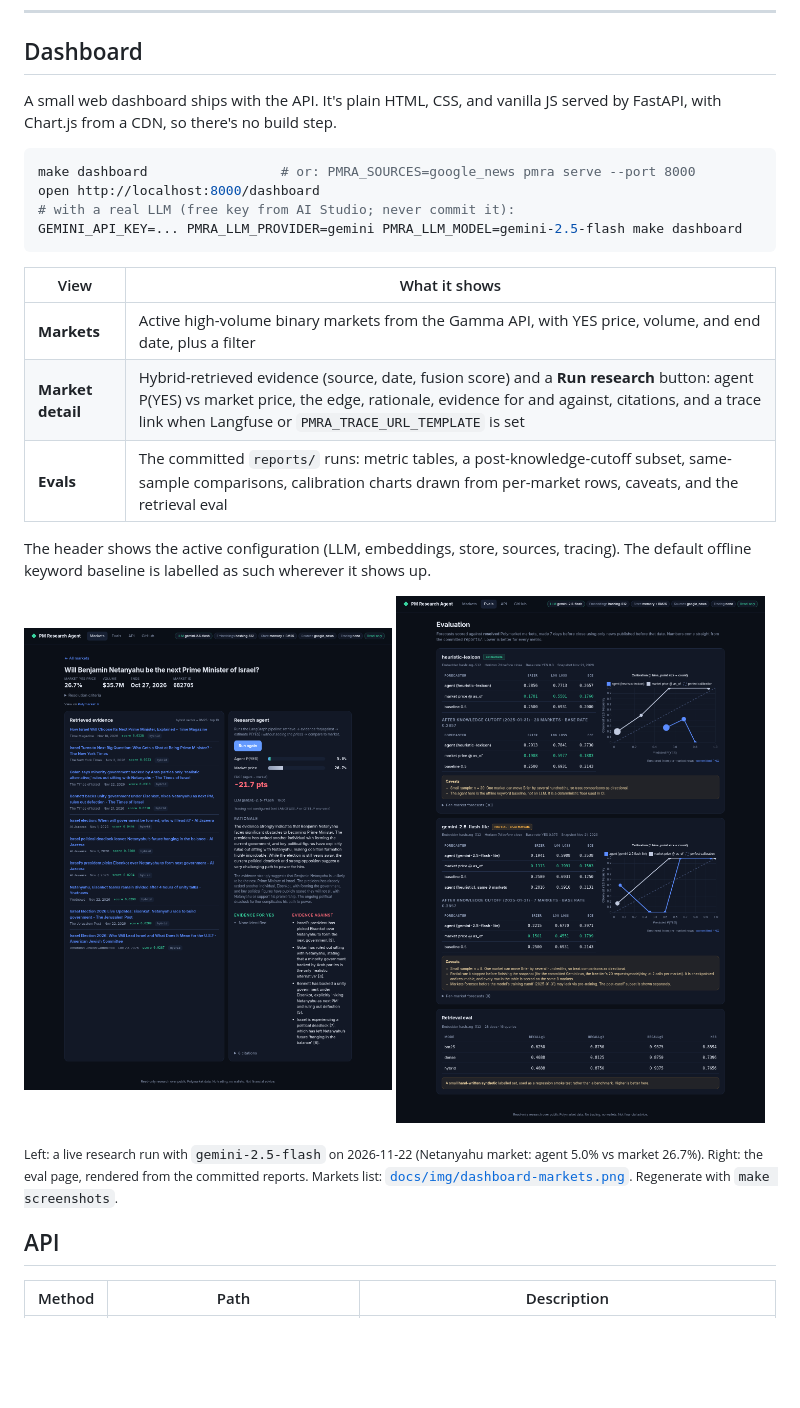
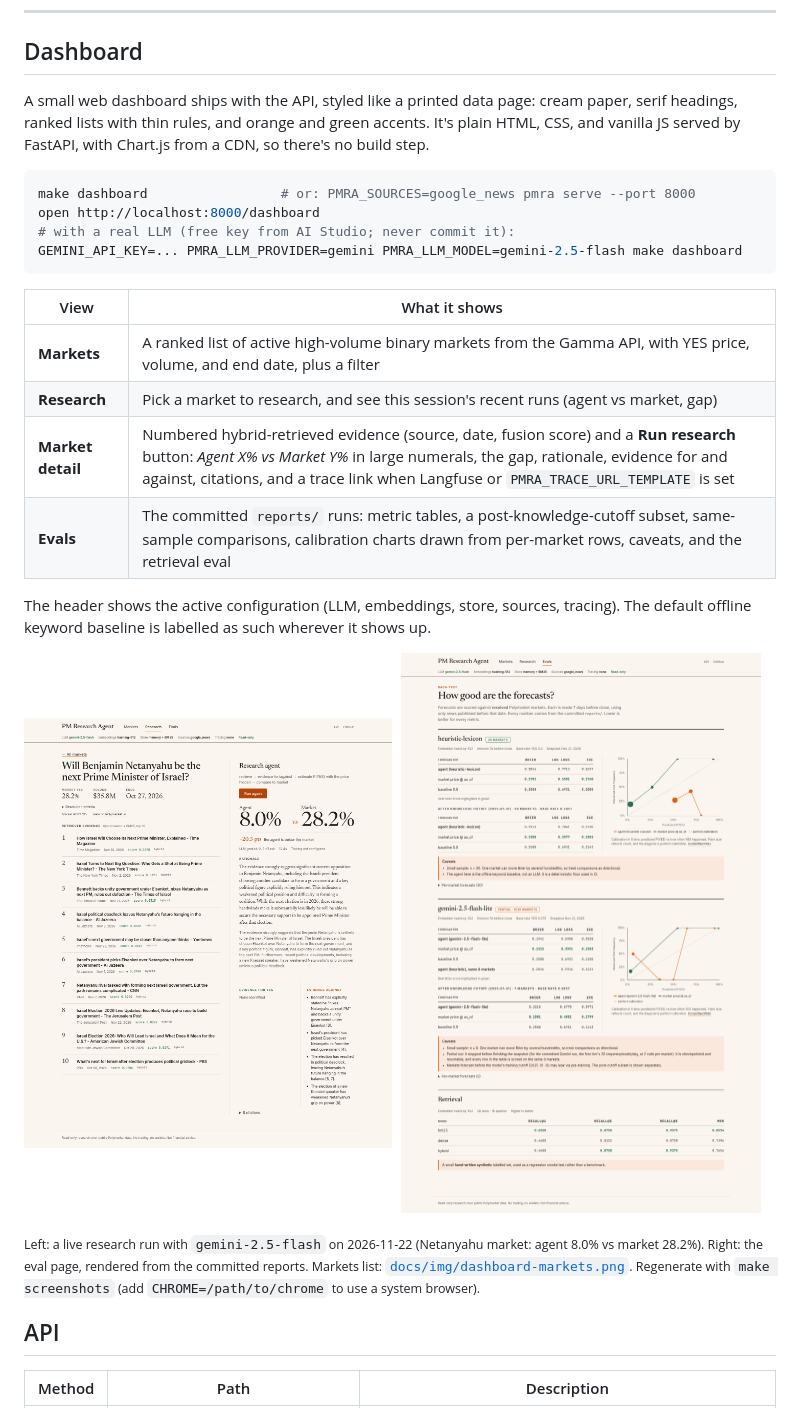
Before and after one commit to Anondevnet/polymarket-research-agent, a Markdown page: README.md, the part around the change. GitHub-like rendering; pictures changed too: docs/img/dashboard-evals.png, docs/img/dashboard-research.png; blank space fills up the shorter version.

````diff
--- a/README.md
+++ b/README.md
@@ -235,7 +235,9 @@ or `openai` is the obvious next measurement.
 
 ## Dashboard
 
-A small web dashboard ships with the API. It's plain HTML, CSS, and vanilla JS served by
+A small web dashboard ships with the API, styled like a printed data page: cream paper, serif
+headings, ranked lists with thin rules, and orange and green accents. It's plain HTML, CSS, and
+vanilla JS served by
 FastAPI, with Chart.js from a CDN, so there's no build step.
 
 ```bash
@@ -247,8 +249,9 @@ GEMINI_API_KEY=... PMRA_LLM_PROVIDER=gemini PMRA_LLM_MODEL=gemini-2.5-flash make
 
 | View | What it shows |
 |---|---|
-| **Markets** | Active high-volume binary markets from the Gamma API, with YES price, volume, and end date, plus a filter |
-| **Market detail** | Hybrid-retrieved evidence (source, date, fusion score) and a **Run research** button: agent P(YES) vs market price, the edge, rationale, evidence for and against, citations, and a trace link when Langfuse or `PMRA_TRACE_URL_TEMPLATE` is set |
+| **Markets** | A ranked list of active high-volume binary markets from the Gamma API, with YES price, volume, and end date, plus a filter |
+| **Research** | Pick a market to research, and see this session's recent runs (agent vs market, gap) |
+| **Market detail** | Numbered hybrid-retrieved evidence (source, date, fusion score) and a **Run research** button: *Agent X% vs Market Y%* in large numerals, the gap, rationale, evidence for and against, citations, and a trace link when Langfuse or `PMRA_TRACE_URL_TEMPLATE` is set |
 | **Evals** | The committed `reports/` runs: metric tables, a post-knowledge-cutoff subset, same-sample comparisons, calibration charts drawn from per-market rows, caveats, and the retrieval eval |
 
 The header shows the active configuration (LLM, embeddings, store, sources, tracing). The
@@ -257,9 +260,9 @@ default offline keyword baseline is labelled as such wherever it shows up.
 <img src="docs/img/dashboard-research.png" width="49%" alt="Market detail with evidence and a Gemini research run"> <img src="docs/img/dashboard-evals.png" width="49%" alt="Eval page with metrics, caveats and calibration charts">
 
 <sub>Left: a live research run with `gemini-2.5-flash` on 2026-11-22 (Netanyahu market:
-agent 5.0% vs market 26.7%). Right: the eval page, rendered from the committed reports.
+agent 8.0% vs market 28.2%). Right: the eval page, rendered from the committed reports.
 Markets list: [`docs/img/dashboard-markets.png`](docs/img/dashboard-markets.png).
-Regenerate with `make screenshots`.</sub>
+Regenerate with `make screenshots` (add `CHROME=/path/to/chrome` to use a system browser).</sub>
 
 ## API
 
````
Also changed, not shown: docs/img/dashboard-markets.png, 6 other files.
